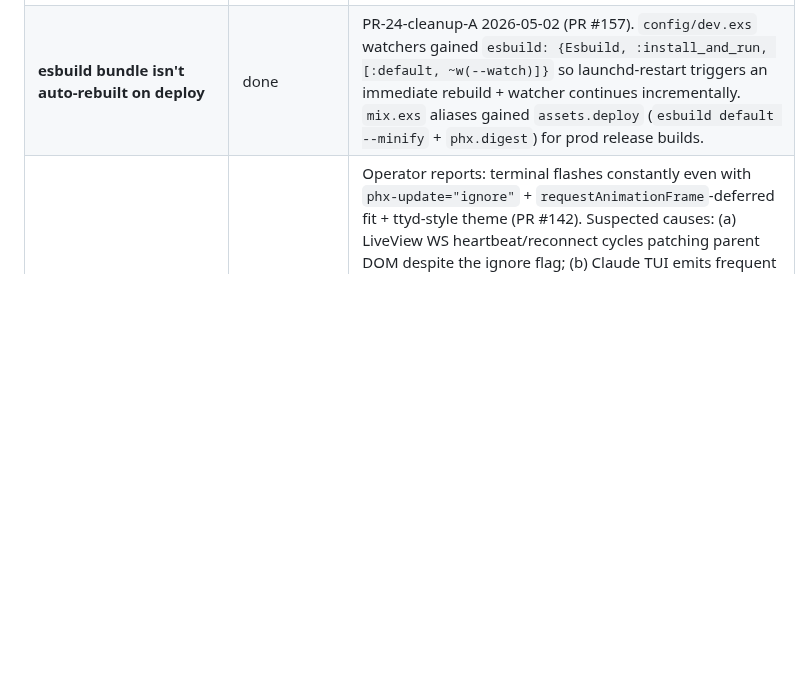
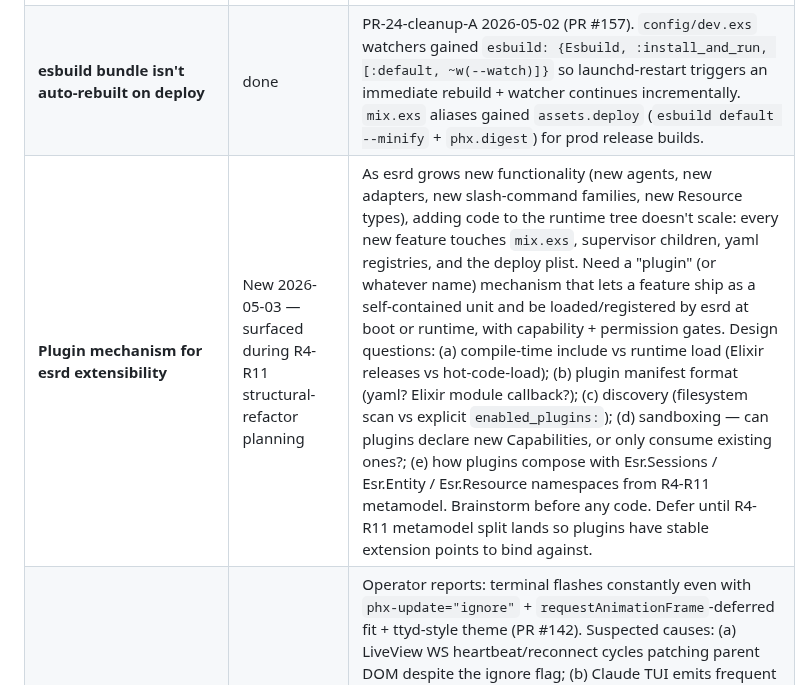
Before and after one commit to ezagent42/esr, a Markdown page: docs/futures/todo.md, the part around the change. GitHub-like rendering; blank space fills up the shorter version.

```diff
--- a/docs/futures/todo.md
+++ b/docs/futures/todo.md
@@ -59,6 +59,7 @@
 | **Migrate `.claude/worktrees/dev` → `.worktrees/dev`** | done | PR-24-cleanup-C 2026-05-02. `git worktree move` + plist `WorkingDirectory` + `ESR_REPO_DIR` updated + `launchctl bootout`/`bootstrap`. `scripts/launchd/install.sh` + `uninstall.sh` `DEV_WORKTREE` paths fixed; operator docs (dev-flow.md, dev-prod-isolation.md) updated. esrd-dev cwd now `/Users/h2oslabs/Workspace/esr/.worktrees/dev/runtime`. |
 | **`/session new <name>` redesign — auto-cwd + add-dir + enter-worktree** | New 2026-05-02 — brainstorm + spec needed | Today's `/new-session default name=X root=Y worktree=Z` packs four parameters onto one slash; redundancy between `default`/`root` and between `name`/`worktree` makes it brittle. User-proposed refactor: split responsibilities. `/session new <NAME>` creates a session with auto-cwd at `$ESRD_HOME/<env>/users/<username>/sessions/<NAME>/` (esrd-managed; no user knowledge of paths). `/session add-dir <PATH>` registers a project dir on the session — both saved to session config (persistent across restart) AND passed as `claude --add-dir <PATH>` so claude can read it. `/session enter-worktree <BRANCH>` creates a git worktree in the registered project dir and chdir's the session into it. Open design questions: (1) where lives the session-level config (per-session yaml or sub-dir of session-cwd?), (2) how does claude TUI chdir mid-session (cd via stdin vs cc_mcp tool), (3) which ESRD_HOME paths should esrd auto-mkdir, (4) how does this interplay with the existing `claim_uri` index. Brainstorm + spec before implementation. Likely a multi-PR spec (chat-current + workspace.root + worktree-derive all need to be revisited under the new model). |
 | **esbuild bundle isn't auto-rebuilt on deploy** | done | PR-24-cleanup-A 2026-05-02 (PR #157). `config/dev.exs` watchers gained `esbuild: {Esbuild, :install_and_run, [:default, ~w(--watch)]}` so launchd-restart triggers an immediate rebuild + watcher continues incrementally. `mix.exs` aliases gained `assets.deploy` (`esbuild default --minify` + `phx.digest`) for prod release builds. |
+| **Plugin mechanism for esrd extensibility** | New 2026-05-03 — surfaced during R4-R11 structural-refactor planning | As esrd grows new functionality (new agents, new adapters, new slash-command families, new Resource types), adding code to the runtime tree doesn't scale: every new feature touches `mix.exs`, supervisor children, yaml registries, and the deploy plist. Need a "plugin" (or whatever name) mechanism that lets a feature ship as a self-contained unit and be loaded/registered by esrd at boot or runtime, with capability + permission gates. Design questions: (a) compile-time include vs runtime load (Elixir releases vs hot-code-load); (b) plugin manifest format (yaml? Elixir module callback?); (c) discovery (filesystem scan vs explicit `enabled_plugins:`); (d) sandboxing — can plugins declare new Capabilities, or only consume existing ones?; (e) how plugins compose with Esr.Sessions / Esr.Entity / Esr.Resource namespaces from R4-R11 metamodel. Brainstorm before any code. Defer until R4-R11 metamodel split lands so plugins have stable extension points to bind against. |
 | **Browser attach UX: xterm.js flashing under LiveView** | New 2026-05-01 — discovered during PR-22 live test | Operator reports: terminal flashes constantly even with `phx-update="ignore"` + `requestAnimationFrame`-deferred fit + ttyd-style theme (PR #142). Suspected causes: (a) LiveView WS heartbeat/reconnect cycles patching parent DOM despite the ignore flag; (b) Claude TUI emits frequent ANSI clear+redraw; (c) `cursorBlink: true` reads as flashing on slow CPUs. Mature alternative: `ttyd` (C, ~1.5k stars) — separate web-terminal server, browser → ttyd → bash → claude, completely bypasses BEAM's stdout fan-out. **But ttyd alone has no persistence** (each page-reopen = new PTY); needs ttyd + dtach to survive page closes. **Better path**: keep BEAM's PtyProcess (it's already the persistence layer — laptop close/open = reconnect to same PTY in BEAM), drop only the LiveView wrapper, replace with raw Phoenix.Channel + xterm.js. Channel doesn't do DOM diffing; flashing should die. ~80 LOC delete (LiveView + layout + browser pipeline) + ~50 LOC add (Phoenix.Channel module + adjusted xterm hook). Dig DevTools first (option a) to confirm root cause is LiveView before doing the refactor. |
 
 ## Pending — observability / ops
```
Also changed, not shown: docs/notes/structural-refactor-plan-r4-r11.md (added, +329 -0 lines).
